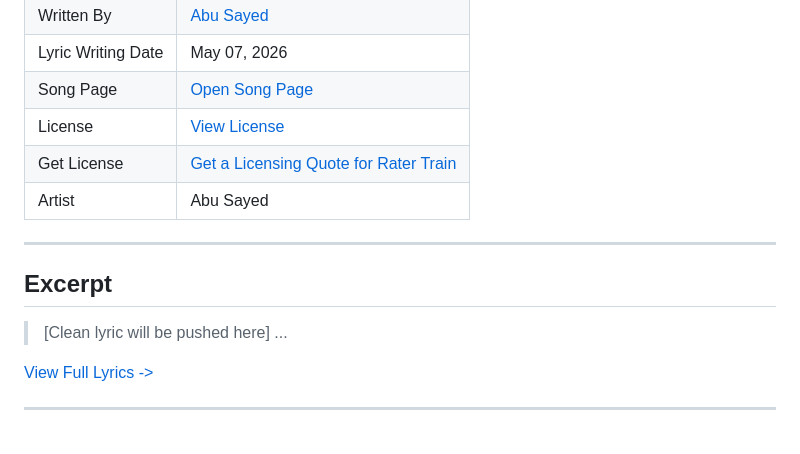
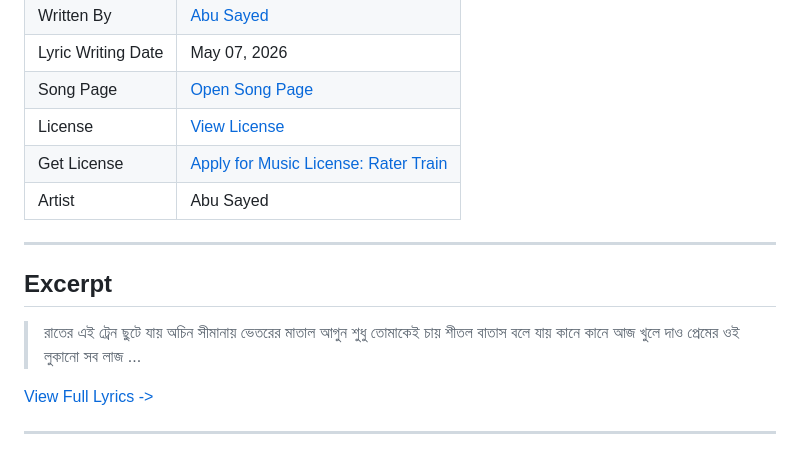
Before and after one commit to ImAbuSayed/rater-train, a Markdown page: README.md, the part around the change. Rendered like a GitHub page.

Commit message:
docs: Update readme excerpt

```diff
--- a/README.md
+++ b/README.md
@@ -13,14 +13,17 @@
 | Lyric Writing Date | May 07, 2026 |
 | Song Page | [Open Song Page](https://imabusayed.github.io/rater-train/) |
 | License | [View License](./LICENSE.md) |
-| Get License | [Get a Licensing Quote for Rater Train](https://music.abusayed.com.bd/Licensing/) |
+| Get License | [Apply for Music License: Rater Train](https://music.abusayed.com.bd/Licensing/) |
 | Artist | Abu Sayed |
 
 ---
 
 ## Excerpt
 
-> [Clean lyric will be pushed here]
+> রাতের এই ট্রেন ছুটে যায় অচিন সীমানায়
+> ভেতরের মাতাল আগুন শুধু তোমাকেই চায়
+> শীতল বাতাস বলে যায় কানে কানে আজ
+> খুলে দাও প্রেমের ওই লুকানো সব লাজ
 > ...
 
 [View Full Lyrics ->](./lyrics.txt)
```
